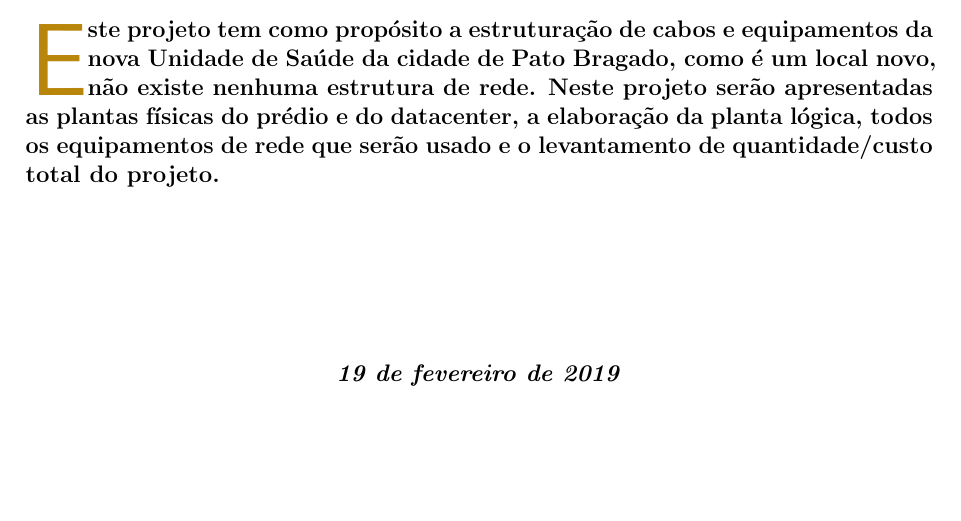
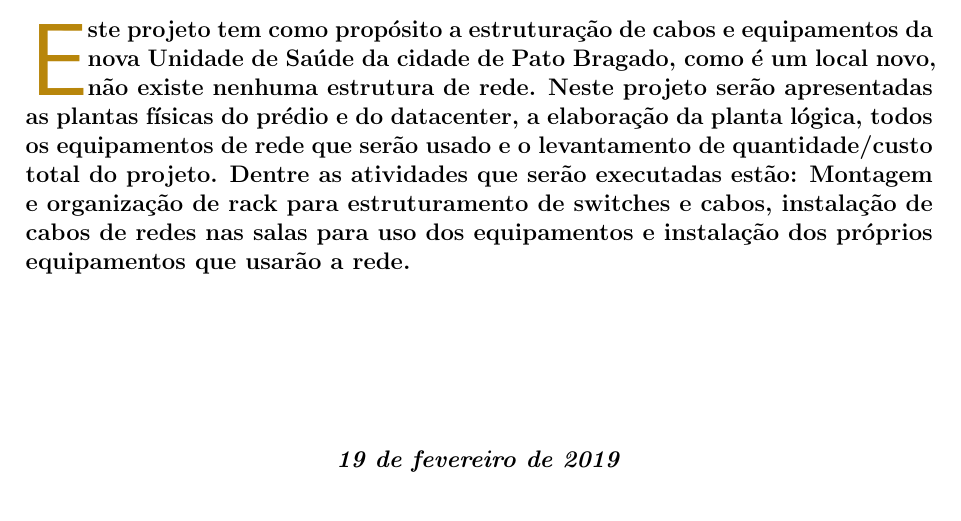
Before and after one commit to schmidtmarcelo/cabeamentoEstruturado, a LaTeX document (modelo_projeto.tex): part of page 1 of 11, cut so that both start at the same text. Compiled offline with pdfLaTeX.

Commit message:
Atividade 2

```diff
--- a/modelo_projeto.tex
+++ b/modelo_projeto.tex
@@ -133,7 +133,7 @@
 %% mude o resumo  do projeto
 %% ====================================
 %% ====================================
-\initial{E}\textbf{ste projeto tem como propósito a estruturação de cabos e equipamentos da nova Unidade de Saúde da cidade de Pato Bragado, como é um local novo, não existe nenhuma estrutura de rede. Neste projeto serão apresentadas as plantas físicas do prédio e do datacenter, a elaboração da planta lógica, todos os equipamentos de rede que serão usado e o levantamento de quantidade/custo total do projeto.}
+\initial{E}\textbf{ste projeto tem como propósito a estruturação de cabos e equipamentos da nova Unidade de Saúde da cidade de Pato Bragado, como é um local novo, não existe nenhuma estrutura de rede. Neste projeto serão apresentadas as plantas físicas do prédio e do datacenter, a elaboração da planta lógica, todos os equipamentos de rede que serão usado e o levantamento de quantidade/custo total do projeto. Dentre as atividades que serão executadas estão: Montagem e organização de rack para estruturamento de switches e cabos, instalação de cabos de redes nas salas para uso dos equipamentos e instalação dos próprios equipamentos que usarão a rede.}
 
 %% ====================================
 \begin{figure}
```
Also changed, not shown: modelo_projeto.pdf, 2 other files.
